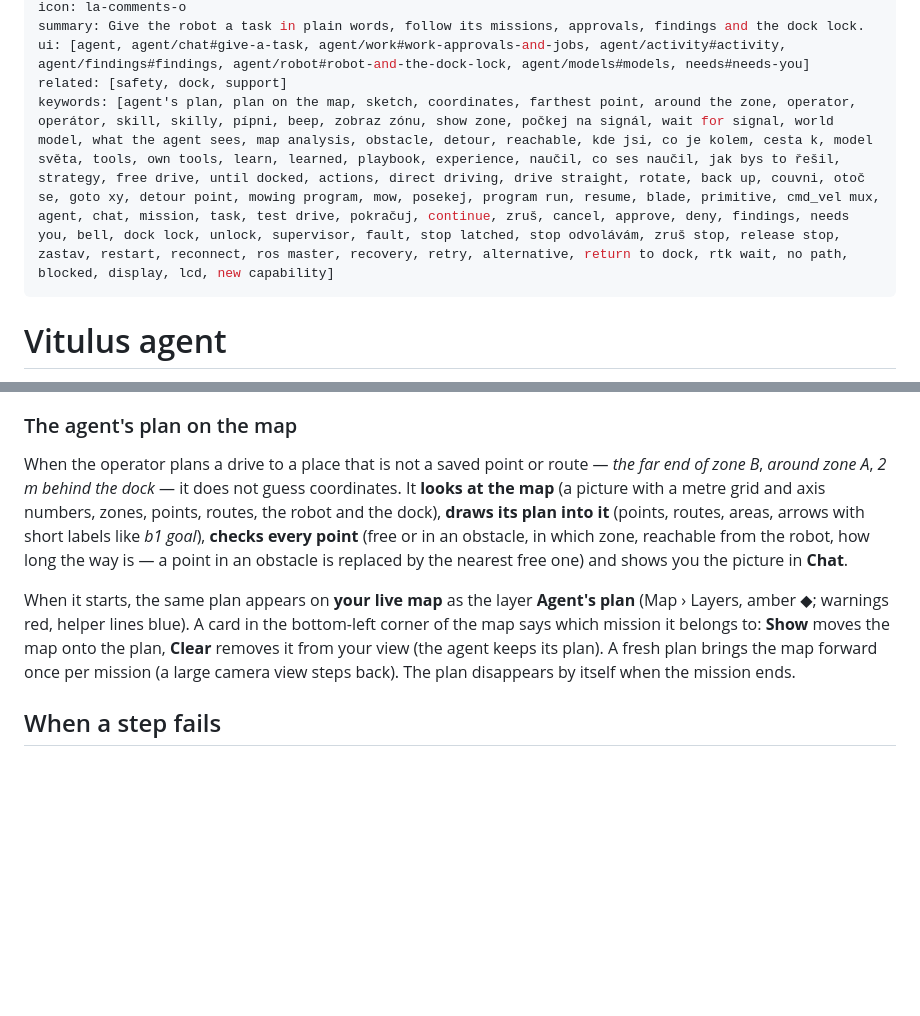
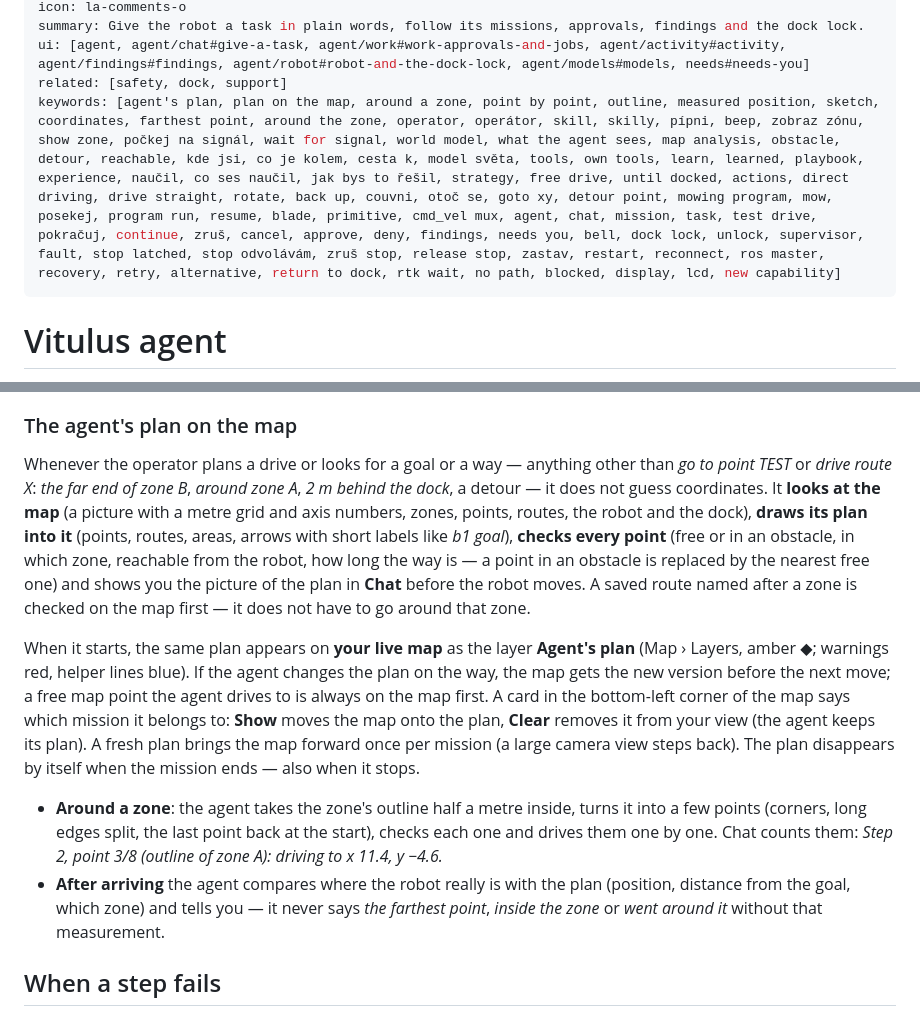
Before and after one commit to lacina-dev/vitulus_ui, a Markdown page: docs/help/agent.md, 2 parts joined by grey strips. Rendered like a GitHub page; blank space fills up the shorter version.

Commit message:
Nápověda Agent en+cs: plán ukazuje pokaždé, když hledá cíl nebo cestu – v chatu před pohybem a na mapě, objetí zóny bod po bodu („bod 3/8“), po dojetí změřená poloha proti plánu

```diff
--- a/docs/help/agent.md
+++ b/docs/help/agent.md
@@ -7,7 +7,7 @@ icon: la-comments-o
 summary: Give the robot a task in plain words, follow its missions, approvals, findings and the dock lock.
 ui: [agent, agent/chat#give-a-task, agent/work#work-approvals-and-jobs, agent/activity#activity, agent/findings#findings, agent/robot#robot-and-the-dock-lock, agent/models#models, needs#needs-you]
 related: [safety, dock, support]
-keywords: [agent's plan, plan on the map, sketch, coordinates, farthest point, around the zone, operator, operátor, skill, skilly, pípni, beep, zobraz zónu, show zone, počkej na signál, wait for signal, world model, what the agent sees, map analysis, obstacle, detour, reachable, kde jsi, co je kolem, cesta k, model světa, tools, own tools, learn, learned, playbook, experience, naučil, co ses naučil, jak bys to řešil, strategy, free drive, until docked, actions, direct driving, drive straight, rotate, back up, couvni, otoč se, goto xy, detour point, mowing program, mow, posekej, program run, resume, blade, primitive, cmd_vel mux, agent, chat, mission, task, test drive, pokračuj, continue, zruš, cancel, approve, deny, findings, needs you, bell, dock lock, unlock, supervisor, fault, stop latched, stop odvolávám, zruš stop, release stop, zastav, restart, reconnect, ros master, recovery, retry, alternative, return to dock, rtk wait, no path, blocked, display, lcd, new capability]
+keywords: [agent's plan, plan on the map, around a zone, point by point, outline, measured position, sketch, coordinates, farthest point, around the zone, operator, operátor, skill, skilly, pípni, beep, zobraz zónu, show zone, počkej na signál, wait for signal, world model, what the agent sees, map analysis, obstacle, detour, reachable, kde jsi, co je kolem, cesta k, model světa, tools, own tools, learn, learned, playbook, experience, naučil, co ses naučil, jak bys to řešil, strategy, free drive, until docked, actions, direct driving, drive straight, rotate, back up, couvni, otoč se, goto xy, detour point, mowing program, mow, posekej, program run, resume, blade, primitive, cmd_vel mux, agent, chat, mission, task, test drive, pokračuj, continue, zruš, cancel, approve, deny, findings, needs you, bell, dock lock, unlock, supervisor, fault, stop latched, stop odvolávám, zruš stop, release stop, zastav, restart, reconnect, ros master, recovery, retry, alternative, return to dock, rtk wait, no path, blocked, display, lcd, new capability]
 ---
 # Vitulus agent
 
@@ -164,19 +164,31 @@ dej go na bod TEST a počkej tam na signál
 
 ### The agent's plan on the map
 
-When the operator plans a drive to a place that is not a saved point or route — *the far end of
-zone B*, *around zone A*, *2 m behind the dock* — it does not guess coordinates. It **looks at the
-map** (a picture with a metre grid and axis numbers, zones, points, routes, the robot and the dock),
-**draws its plan into it** (points, routes, areas, arrows with short labels like *b1 goal*),
-**checks every point** (free or in an obstacle, in which zone, reachable from the robot, how long
-the way is — a point in an obstacle is replaced by the nearest free one) and shows you the picture
-in **Chat**.
+Whenever the operator plans a drive or looks for a goal or a way — anything other than *go to
+point TEST* or *drive route X*: *the far end of zone B*, *around zone A*, *2 m behind the dock*, a
+detour — it does not guess coordinates. It **looks at the map** (a picture with a metre grid and
+axis numbers, zones, points, routes, the robot and the dock), **draws its plan into it** (points,
+routes, areas, arrows with short labels like *b1 goal*), **checks every point** (free or in an
+obstacle, in which zone, reachable from the robot, how long the way is — a point in an obstacle is
+replaced by the nearest free one) and shows you the picture of the plan in **Chat** before the
+robot moves. A saved route named after a zone is checked on the map first — it does not have to go
+around that zone.
 
 When it starts, the same plan appears on **your live map** as the layer **Agent's plan**
-(Map › Layers, amber ◆; warnings red, helper lines blue). A card in the bottom-left corner of the
-map says which mission it belongs to: **Show** moves the map onto the plan, **Clear** removes it
-from your view (the agent keeps its plan). A fresh plan brings the map forward once per mission
-(a large camera view steps back). The plan disappears by itself when the mission ends.
+(Map › Layers, amber ◆; warnings red, helper lines blue). If the agent changes the plan on the
+way, the map gets the new version before the next move; a free map point the agent drives to is
+always on the map first. A card in the bottom-left corner of the map says which mission it belongs
+to: **Show** moves the map onto the plan, **Clear** removes it from your view (the agent keeps its
+plan). A fresh plan brings the map forward once per mission (a large camera view steps back). The
+plan disappears by itself when the mission ends — also when it stops.
+
+- **Around a zone**: the agent takes the zone's outline half a metre inside, turns it into a few
+  points (corners, long edges split, the last point back at the start), checks each one and drives
+  them one by one. Chat counts them: *Step 2, point 3/8 (outline of zone A): driving to x 11.4,
+  y −4.6.*
+- **After arriving** the agent compares where the robot really is with the plan (position, distance
+  from the goal, which zone) and tells you — it never says *the farthest point*, *inside the zone*
+  or *went around it* without that measurement.
 
 ## When a step fails
 
```
Also changed, not shown: 1 other file.
